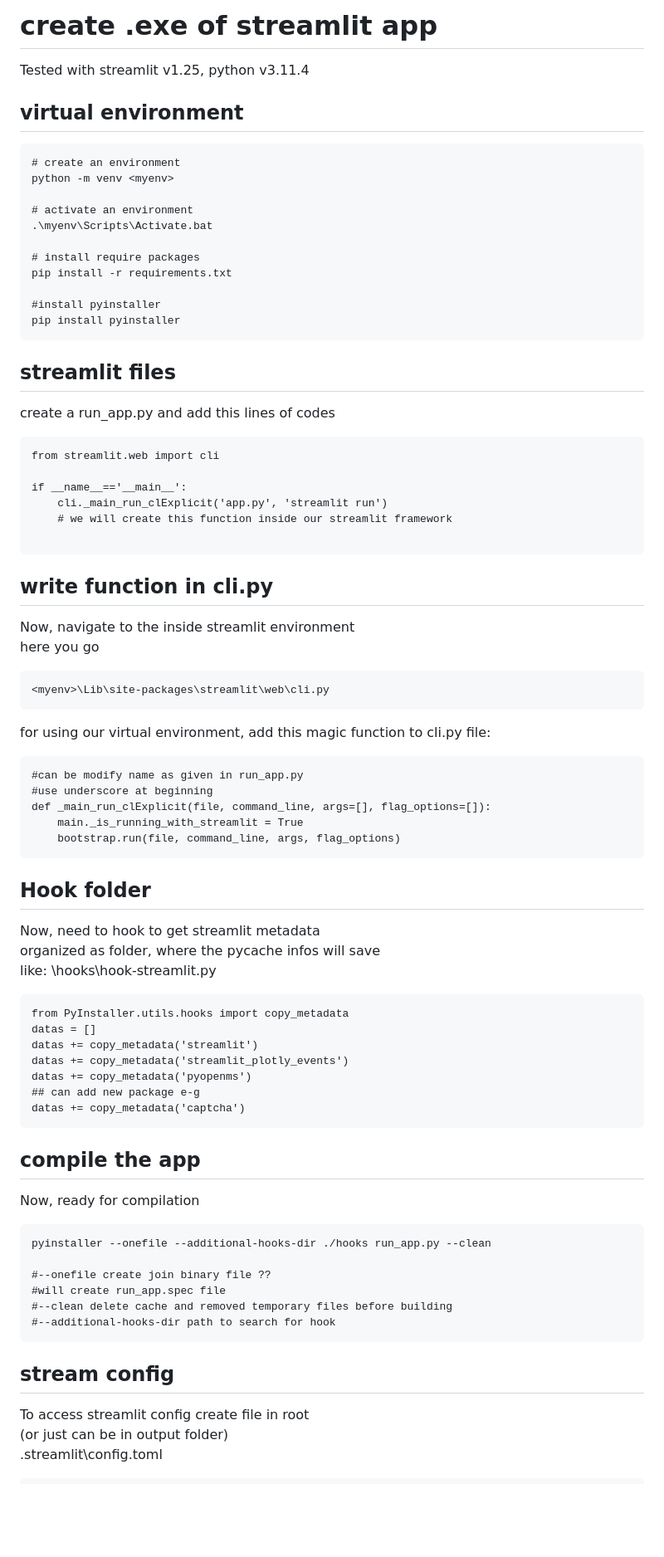
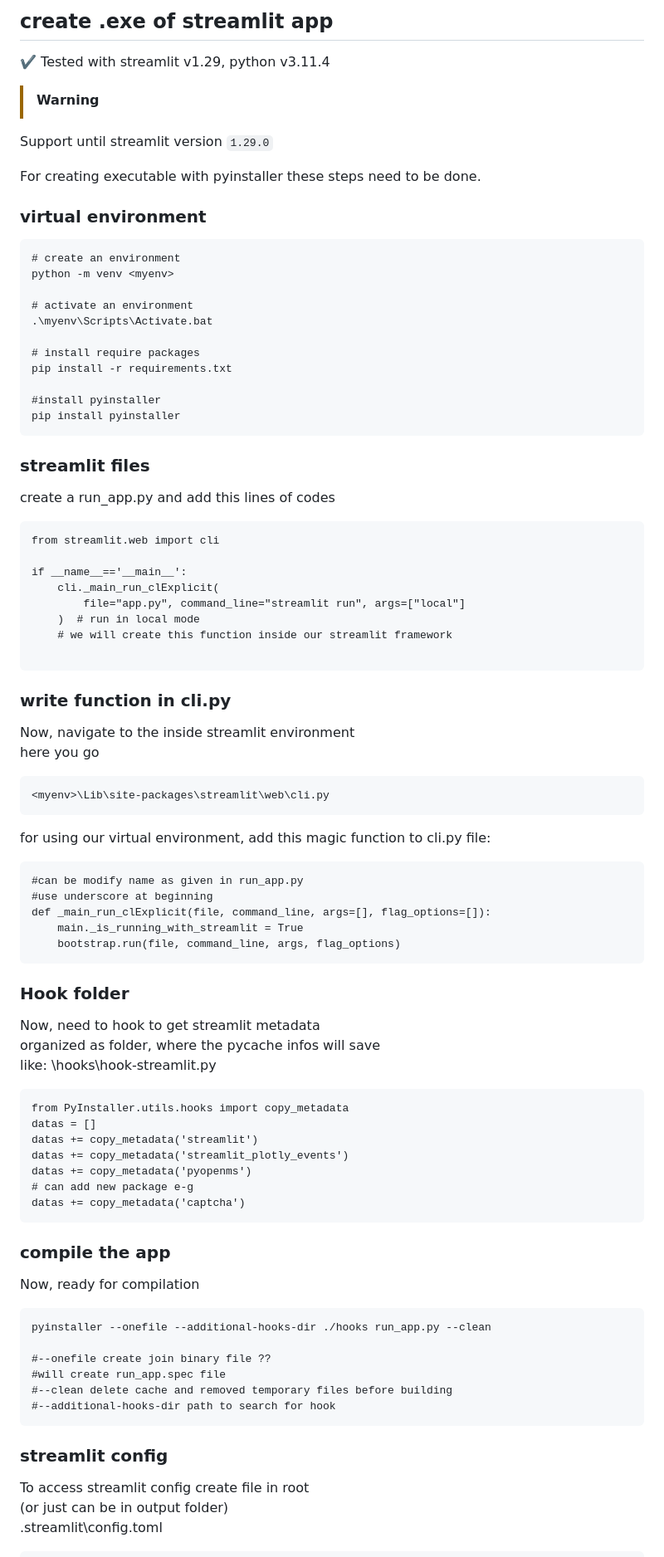
Before and after one commit to axelwalter/umetaflow-gui, a Markdown page: streamlit_exe_with_pyinstaller.md, the part around the change printed below. Shown: that part at 83% size. GitHub-like rendering; blank space fills up the shorter version.

Commit message:
polish exe with pyinstaller, provide link of workflow action

````diff
--- a/streamlit_exe_with_pyinstaller.md
+++ b/streamlit_exe_with_pyinstaller.md
@@ -1,7 +1,12 @@
-# create .exe of streamlit app
-Tested with streamlit v1.25, python v3.11.4</br>
+## create .exe of streamlit app
+:heavy_check_mark:
+Tested with streamlit v1.29, python v3.11.4</br>
 
-## virtual environment
+> [!WARNING]
+Support until streamlit version `1.29.0`
+
+For creating executable with pyinstaller these steps need to be done.
+### virtual environment
 
 ```
 # create an environment
@@ -17,19 +22,21 @@ pip install -r requirements.txt
 pip install pyinstaller
 ```
 
-## streamlit files
+### streamlit files
 
 create a run_app.py and add this lines of codes<br />
 ```
 from streamlit.web import cli
 
 if __name__=='__main__':
-    cli._main_run_clExplicit('app.py', 'streamlit run')
+    cli._main_run_clExplicit(
+        file="app.py", command_line="streamlit run", args=["local"]
+    )  # run in local mode
     # we will create this function inside our streamlit framework
 
 ```
 
-## write function in cli.py
+### write function in cli.py
 
 Now, navigate to the inside streamlit environment <br />
 here you go<br />
@@ -45,7 +52,7 @@ def _main_run_clExplicit(file, command_line, args=[], flag_options=[]):
     bootstrap.run(file, command_line, args, flag_options)
 ```
 
-## Hook folder
+### Hook folder
 Now, need to hook to get streamlit metadata<br />
 organized as folder, where the pycache infos will save<br />
 like: \hooks\hook-streamlit.py<br />
@@ -56,11 +63,11 @@ datas = []
 datas += copy_metadata('streamlit')
 datas += copy_metadata('streamlit_plotly_events')
 datas += copy_metadata('pyopenms')
-## can add new package e-g
+# can add new package e-g
 datas += copy_metadata('captcha')
 ```
 
-## compile the app
+### compile the app
 Now, ready for compilation
 ```
 pyinstaller --onefile --additional-hooks-dir ./hooks run_app.py --clean
@@ -71,7 +78,7 @@ pyinstaller --onefile --additional-hooks-dir ./hooks run_app.py --clean
 #--additional-hooks-dir path to search for hook
 ```
 
-## stream config
+### streamlit config
 To access  streamlit config create file in root <br />
 (or just can be in output folder)<br />
 .streamlit\config.toml<br />
````
Also changed, not shown: other parts of streamlit_exe_with_pyinstaller.md (+14 -6 lines).
